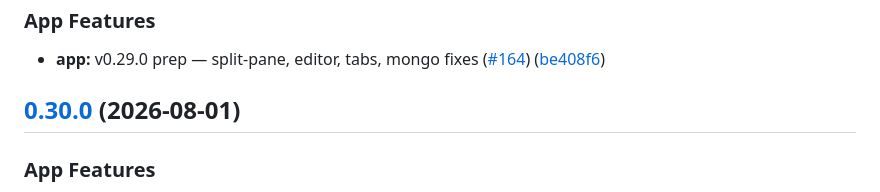
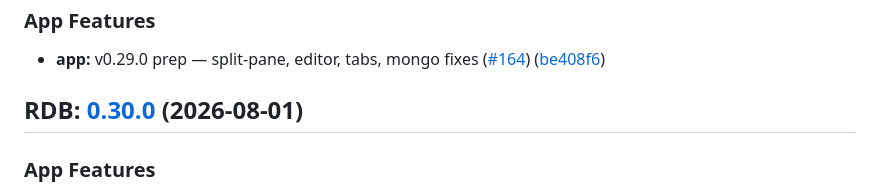
Before and after one commit to suiflex/rdb, a Markdown page: app/CHANGELOG.md, the part around the change. Drawn GitHub-style.

Commit message:
docs: prefix changelog heading with RDB

```diff
--- a/app/CHANGELOG.md
+++ b/app/CHANGELOG.md
@@ -42,7 +42,7 @@
 
 * **app:** v0.29.0 prep — split-pane, editor, tabs, mongo fixes ([#164](https://github.com/suiflex/rdb/issues/164)) ([be408f6](https://github.com/suiflex/rdb/commit/be408f6690a8af9334e759e1af5462b286d01367))
 
-## [0.30.0](https://github.com/suiflex/rdb/compare/v0.29.0...v0.30.0) (2026-08-01)
+## RDB: [0.30.0](https://github.com/suiflex/rdb/compare/v0.29.0...v0.30.0) (2026-08-01)
 
 
 ### App Features
```
